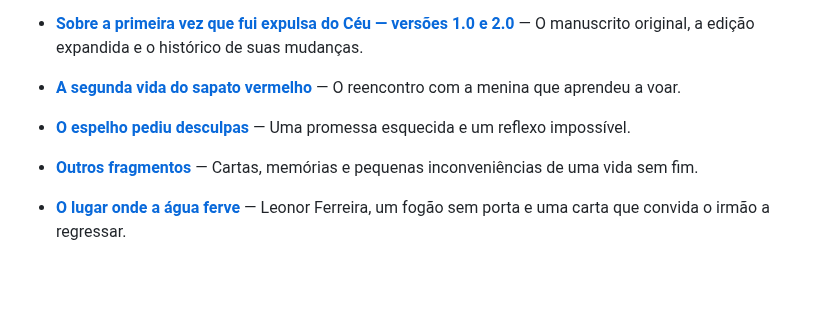
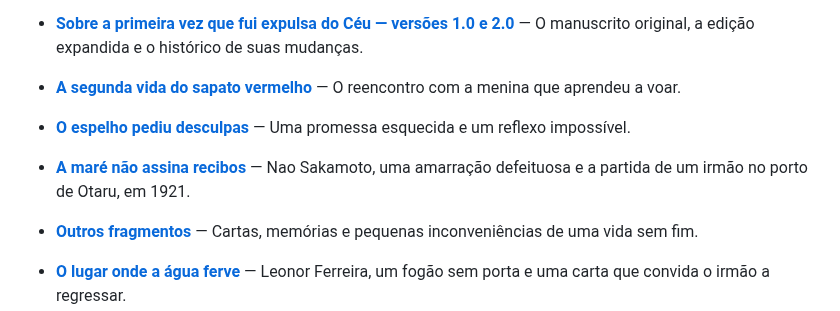
Before and after one commit to Vranuska/vespera-aeternum, a Markdown page: README.md, the part around the change. Rendered like a GitHub page; blank space fills up the shorter version.

Commit message:
Indexa novo fragmento no arquivo

```diff
--- a/README.md
+++ b/README.md
@@ -52,6 +52,7 @@ Este é um lugar para as histórias que sobrevivem — sobretudo aquelas que, à
 - **[Sobre a primeira vez que fui expulsa do Céu — versões 1.0 e 2.0](arquivo/cronicas-do-entre/primeira-expulsao-do-ceu/README.md)** — O manuscrito original, a edição expandida e o histórico de suas mudanças.
 - **[A segunda vida do sapato vermelho](arquivo/fragmentos/a-segunda-vida-do-sapato-vermelho.md)** — O reencontro com a menina que aprendeu a voar.
 - **[O espelho pediu desculpas](arquivo/fragmentos/o-espelho-pediu-desculpas.md)** — Uma promessa esquecida e um reflexo impossível.
+- **[A maré não assina recibos](arquivo/fragmentos/a-mare-nao-assina-recibos.md)** — Nao Sakamoto, uma amarração defeituosa e a partida de um irmão no porto de Otaru, em 1921.
 - **[Outros fragmentos](arquivo/fragmentos/)** — Cartas, memórias e pequenas inconveniências de uma vida sem fim.
 
 - **[O lugar onde a água ferve](arquivo/ciclo-das-inacabadas/o-lugar-onde-a-agua-ferve-v1.md)** — Leonor Ferreira, um fogão sem porta e uma carta que convida o irmão a regressar.
```
